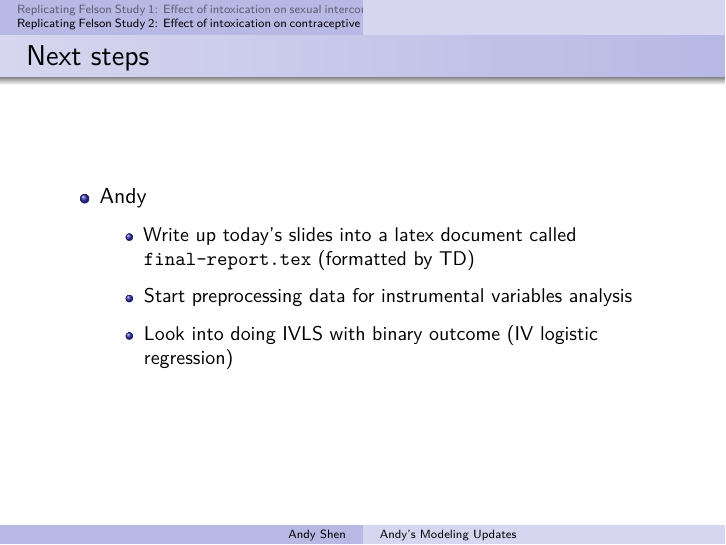
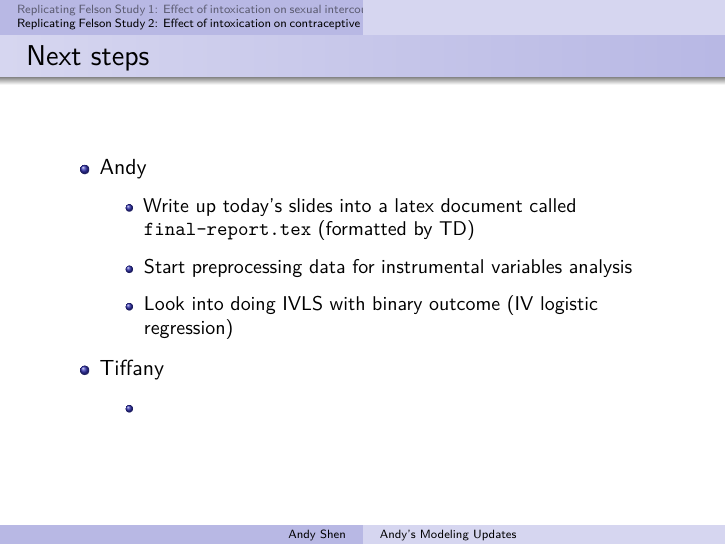
Before and after one commit to aashen12/215b-final-project, an R Markdown document (code/meetings-reports/Andy_Meeting_Slides.Rmd): page 18 of 18. Rendered offline with R 4.5, knitr and Pandoc, then LaTeX, with nearby package versions.

Commit message:
first complete draft of slides

```diff
--- a/code/meetings-reports/Andy_Meeting_Slides.Rmd
+++ b/code/meetings-reports/Andy_Meeting_Slides.Rmd
@@ -438,3 +438,7 @@ felson_2nd_spur %>%
   - Start preprocessing data for instrumental variables analysis
 
   - Look into doing IVLS with binary outcome (IV logistic regression)
+
+- Tiffany
+
+  -
```
